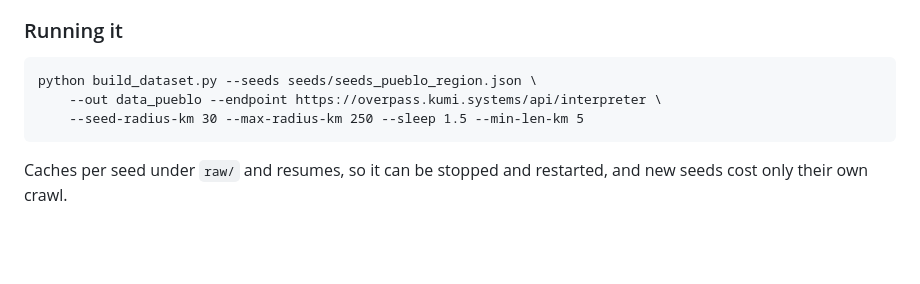
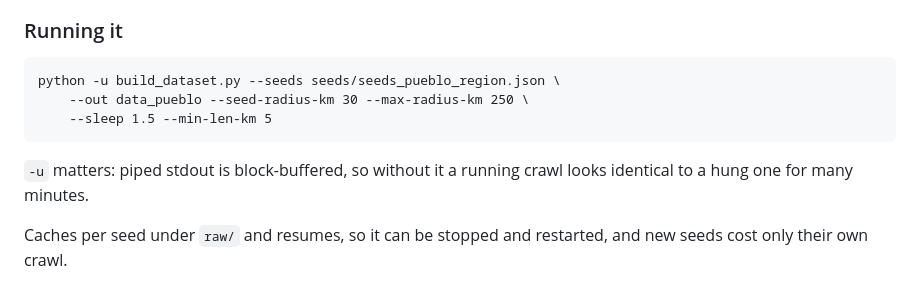
Before and after one commit to gaussdynamics/th, a Markdown page: ROUTE_PIPELINE_NOTE.md, the part around the change. GitHub-like rendering; blank space fills up the shorter version.

Commit message:
route: fix the stale endpoint in the note's own run command
The command block still passed --endpoint kumi.systems while the table
immediately below measured that mirror at 319 s against the default's
4.3 s. Also adds -u, since a block-buffered crawl looks exactly like a
hung one.

Co-Authored-By: Claude Opus 5 (1M context) <noreply@anthropic.com>

```diff
--- a/ROUTE_PIPELINE_NOTE.md
+++ b/ROUTE_PIPELINE_NOTE.md
@@ -145,9 +145,12 @@ Powder River Basin coal.
 
 ### Running it
 
-    python build_dataset.py --seeds seeds/seeds_pueblo_region.json \
-        --out data_pueblo --endpoint https://overpass.kumi.systems/api/interpreter \
-        --seed-radius-km 30 --max-radius-km 250 --sleep 1.5 --min-len-km 5
+    python -u build_dataset.py --seeds seeds/seeds_pueblo_region.json \
+        --out data_pueblo --seed-radius-km 30 --max-radius-km 250 \
+        --sleep 1.5 --min-len-km 5
+
+``-u`` matters: piped stdout is block-buffered, so without it a running
+crawl looks identical to a hung one for many minutes.
 
 Caches per seed under `raw/` and resumes, so it can be stopped and restarted,
 and new seeds cost only their own crawl.
```
